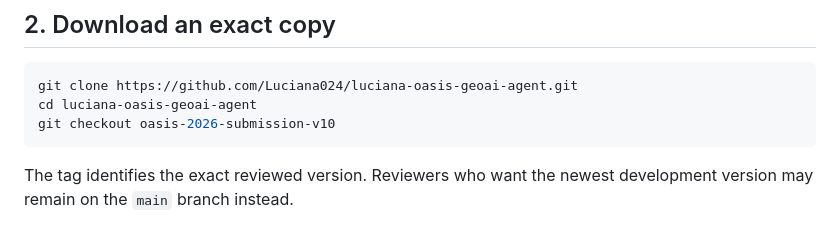
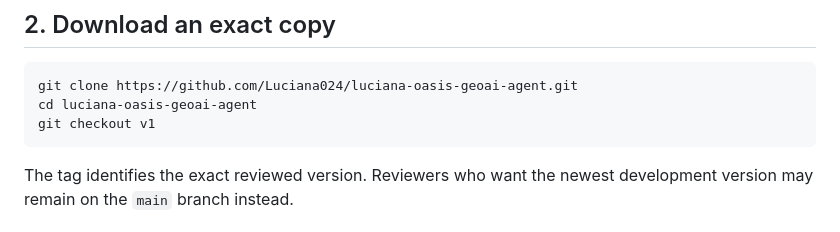
Before and after one commit to Luciana024/luciana-oasis-geoai-agent, a Markdown page: REVIEWER_GUIDE.md, the part around the change. Drawn GitHub-style.

Commit message:
Use v1 as the final reviewer release tag

````diff
--- a/REVIEWER_GUIDE.md
+++ b/REVIEWER_GUIDE.md
@@ -16,7 +16,7 @@ Python 3.13.9 was used for the final verification. The commands below use an iso
 ```bash
 git clone https://github.com/Luciana024/luciana-oasis-geoai-agent.git
 cd luciana-oasis-geoai-agent
-git checkout oasis-2026-submission-v10
+git checkout v1
 ```
 
 The tag identifies the exact reviewed version. Reviewers who want the newest development version may remain on the `main` branch instead.
````
